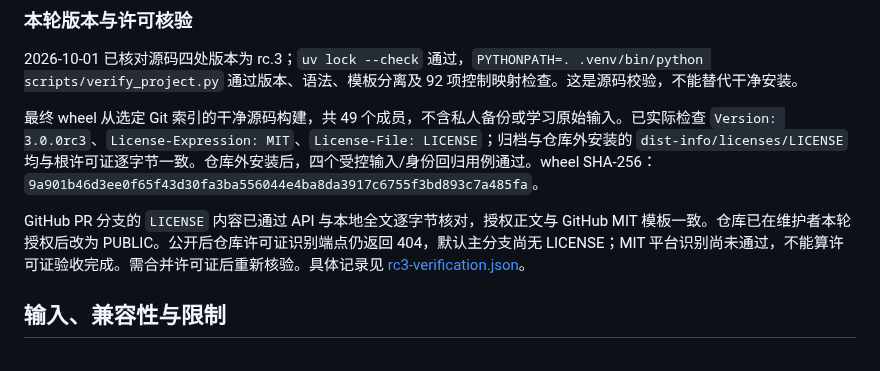
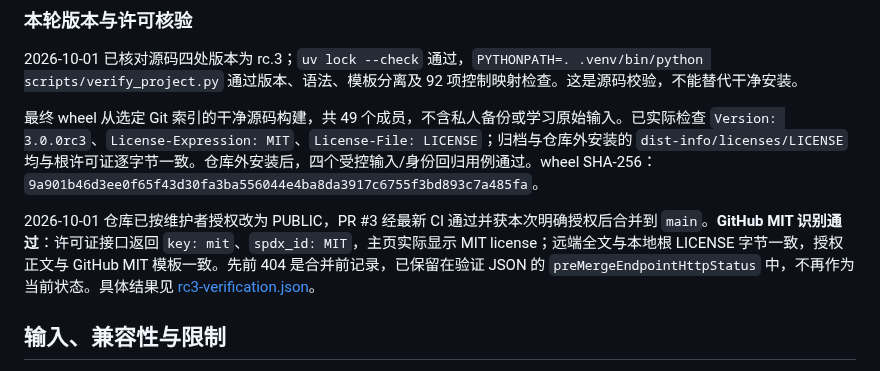
Before and after one commit to CHNragdoll/anki-pipeline, a Markdown page: docs/RELEASE_RC3.md, the part around the change. Rendered like a GitHub page.

```diff
--- a/docs/RELEASE_RC3.md
+++ b/docs/RELEASE_RC3.md
@@ -39,7 +39,7 @@ Release **仅手工上传该 APKG**。文档、截图、审查与验证说明保
 
 最终 wheel 从选定 Git 索引的干净源码构建，共 49 个成员，不含私人备份或学习原始输入。已实际检查 `Version: 3.0.0rc3`、`License-Expression: MIT`、`License-File: LICENSE`；归档与仓库外安装的 `dist-info/licenses/LICENSE` 均与根许可证逐字节一致。仓库外安装后，四个受控输入/身份回归用例通过。wheel SHA-256：`9a901b46d3ee0f65f43d30fa3ba556044e4ba8da3917c6755f3bd893c7a485fa`。
 
-GitHub PR 分支的 `LICENSE` 内容已通过 API 与本地全文逐字节核对，授权正文与 GitHub MIT 模板一致。仓库已在维护者本轮授权后改为 PUBLIC。公开后仓库许可证识别端点仍返回 404，默认主分支尚无 LICENSE；MIT 平台识别尚未通过，不能算许可证验收完成。需合并许可证后重新核验。具体记录见 [rc3-verification.json](rc3-verification.json)。
+2026-10-01 仓库已按维护者授权改为 PUBLIC，PR #3 经最新 CI 通过并获本次明确授权后合并到 `main`。**GitHub MIT 识别通过**：许可证接口返回 `key: mit`、`spdx_id: MIT`，主页实际显示 MIT license；远端全文与本地根 LICENSE 字节一致，授权正文与 GitHub MIT 模板一致。先前 404 是合并前记录，已保留在验证 JSON 的 `preMergeEndpointHttpStatus` 中，不再作为当前状态。具体结果见 [rc3-verification.json](rc3-verification.json)。
 
 ## 输入、兼容性与限制
 
```
Also changed, not shown: README.md (+3 -1 lines), assets/screenshots/v3.0.0-rc.3/github-mit-public.jpg (added), 2 other files.
